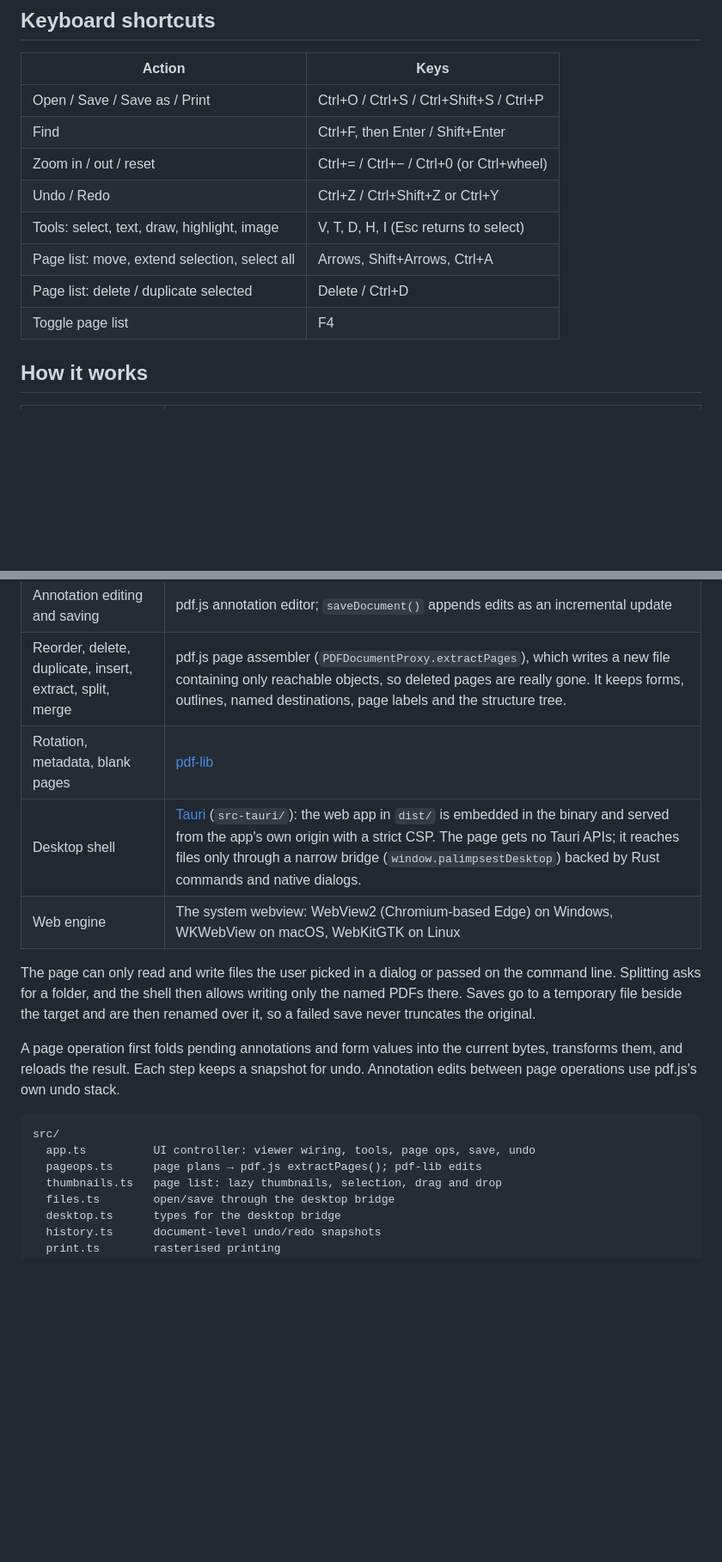
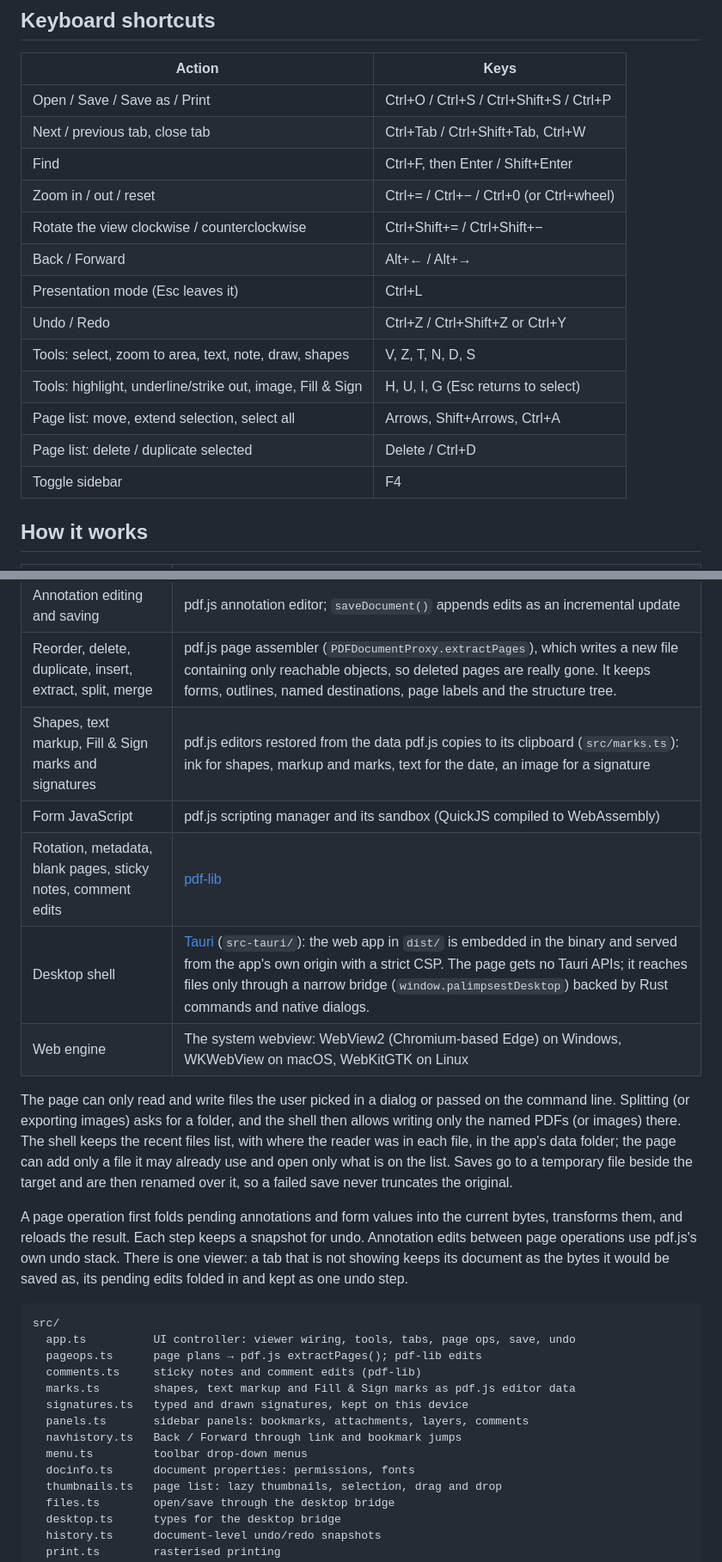
Before and after one commit to coyoteware/Palimpsest, a Markdown page: README.md, 2 parts joined by grey strips. Shown at 86% size. Rendered like a GitHub page; blank space fills up the shorter version.

````diff
--- a/README.md
+++ b/README.md
@@ -70,13 +77,18 @@ The [Release workflow](.github/workflows/release.yml) runs on a Windows runner.
 | Action | Keys |
 | --- | --- |
 | Open / Save / Save as / Print | Ctrl+O / Ctrl+S / Ctrl+Shift+S / Ctrl+P |
+| Next / previous tab, close tab | Ctrl+Tab / Ctrl+Shift+Tab, Ctrl+W |
 | Find | Ctrl+F, then Enter / Shift+Enter |
 | Zoom in / out / reset | Ctrl+= / Ctrl+− / Ctrl+0 (or Ctrl+wheel) |
+| Rotate the view clockwise / counterclockwise | Ctrl+Shift+= / Ctrl+Shift+− |
+| Back / Forward | Alt+← / Alt+→ |
+| Presentation mode (Esc leaves it) | Ctrl+L |
 | Undo / Redo | Ctrl+Z / Ctrl+Shift+Z or Ctrl+Y |
-| Tools: select, text, draw, highlight, image | V, T, D, H, I (Esc returns to select) |
+| Tools: select, zoom to area, text, note, draw, shapes | V, Z, T, N, D, S |
+| Tools: highlight, underline/strike out, image, Fill & Sign | H, U, I, G (Esc returns to select) |
 | Page list: move, extend selection, select all | Arrows, Shift+Arrows, Ctrl+A |
 | Page list: delete / duplicate selected | Delete / Ctrl+D |
-| Toggle page list | F4 |
+| Toggle sidebar | F4 |
 
 ## How it works
 
@@ -85,18 +97,27 @@ The [Release workflow](.github/workflows/release.yml) runs on a Windows runner.
 | Rendering, text layer, search, links, forms | [pdf.js](https://github.com/mozilla/pdf.js) viewer component (`pdfjs-dist/web/pdf_viewer.mjs`) |
 | Annotation editing and saving | pdf.js annotation editor; `saveDocument()` appends edits as an incremental update |
 | Reorder, delete, duplicate, insert, extract, split, merge | pdf.js page assembler (`PDFDocumentProxy.extractPages`), which writes a new file containing only reachable objects, so deleted pages are really gone. It keeps forms, outlines, named destinations, page labels and the structure tree. |
-| Rotation, metadata, blank pages | [pdf-lib](https://github.com/Hopding/pdf-lib) |
+| Shapes, text markup, Fill & Sign marks and signatures | pdf.js editors restored from the data pdf.js copies to its clipboard (`src/marks.ts`): ink for shapes, markup and marks, text for the date, an image for a signature |
+| Form JavaScript | pdf.js scripting manager and its sandbox (QuickJS compiled to WebAssembly) |
+| Rotation, metadata, blank pages, sticky notes, comment edits | [pdf-lib](https://github.com/Hopding/pdf-lib) |
 | Desktop shell | [Tauri](https://tauri.app/) (`src-tauri/`): the web app in `dist/` is embedded in the binary and served from the app's own origin with a strict CSP. The page gets no Tauri APIs; it reaches files only through a narrow bridge (`window.palimpsestDesktop`) backed by Rust commands and native dialogs. |
 | Web engine | The system webview: WebView2 (Chromium-based Edge) on Windows, WKWebView on macOS, WebKitGTK on Linux |
 
-The page can only read and write files the user picked in a dialog or passed on the command line. Splitting asks for a folder, and the shell then allows writing only the named PDFs there. Saves go to a temporary file beside the target and are then renamed over it, so a failed save never truncates the original.
+The page can only read and write files the user picked in a dialog or passed on the command line. Splitting (or exporting images) asks for a folder, and the shell then allows writing only the named PDFs (or images) there. The shell keeps the recent files list, with where the reader was in each file, in the app's data folder; the page can add only a file it may already use and open only what is on the list. Saves go to a temporary file beside the target and are then renamed over it, so a failed save never truncates the original.
 
-A page operation first folds pending annotations and form values into the current bytes, transforms them, and reloads the result. Each step keeps a snapshot for undo. Annotation edits between page operations use pdf.js's own undo stack.
+A page operation first folds pending annotations and form values into the current bytes, transforms them, and reloads the result. Each step keeps a snapshot for undo. Annotation edits between page operations use pdf.js's own undo stack. There is one viewer: a tab that is not showing keeps its document as the bytes it would be saved as, its pending edits folded in and kept as one undo step.
 
 ```
 src/
-  app.ts          UI controller: viewer wiring, tools, page ops, save, undo
+  app.ts          UI controller: viewer wiring, tools, tabs, page ops, save, undo
   pageops.ts      page plans → pdf.js extractPages(); pdf-lib edits
+  comments.ts     sticky notes and comment edits (pdf-lib)
+  marks.ts        shapes, text markup and Fill & Sign marks as pdf.js editor data
+  signatures.ts   typed and drawn signatures, kept on this device
+  panels.ts       sidebar panels: bookmarks, attachments, layers, comments
+  navhistory.ts   Back / Forward through link and bookmark jumps
+  menu.ts         toolbar drop-down menus
+  docinfo.ts      document properties: permissions, fonts
   thumbnails.ts   page list: lazy thumbnails, selection, drag and drop
   files.ts        open/save through the desktop bridge
   desktop.ts      types for the desktop bridge
````
Also changed, not shown: other parts of README.md (+19 -7 lines), docs/screenshot.png, 1 other file.
